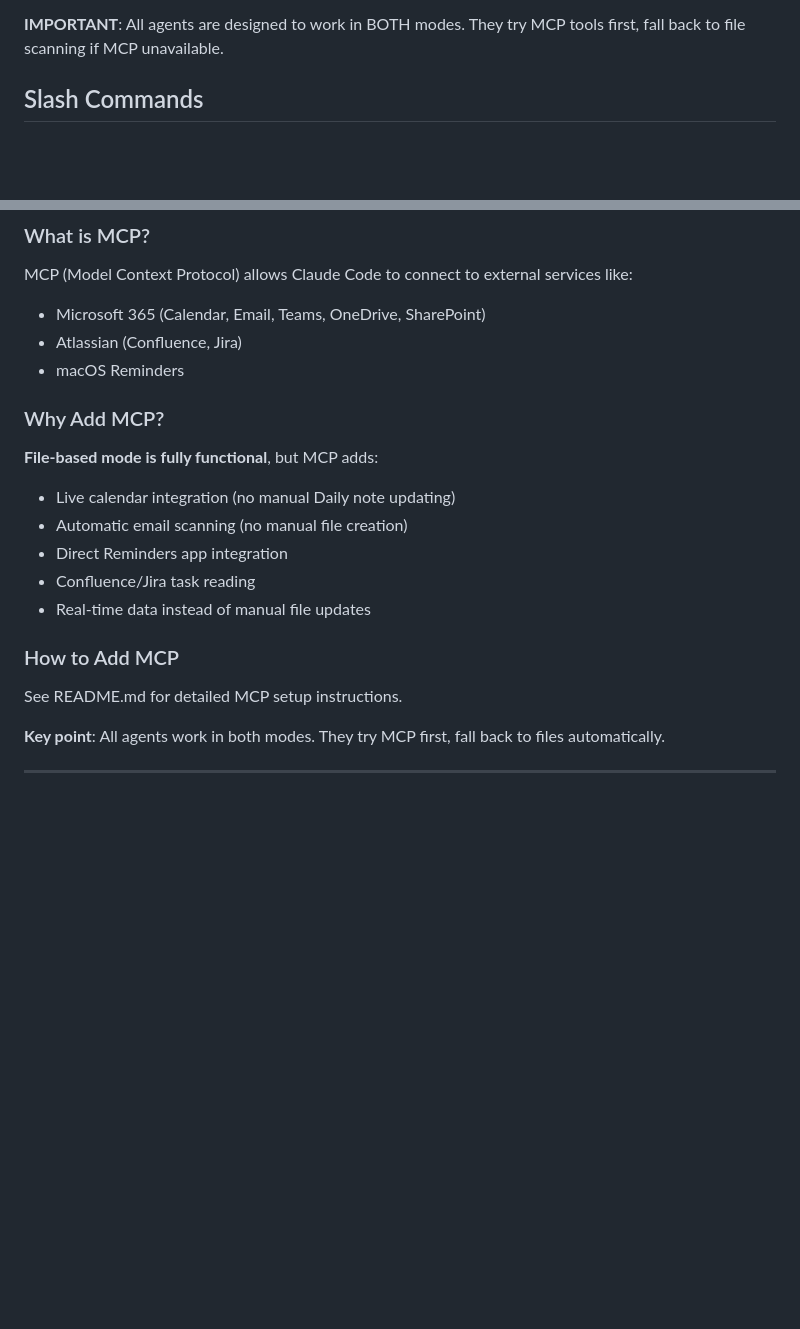
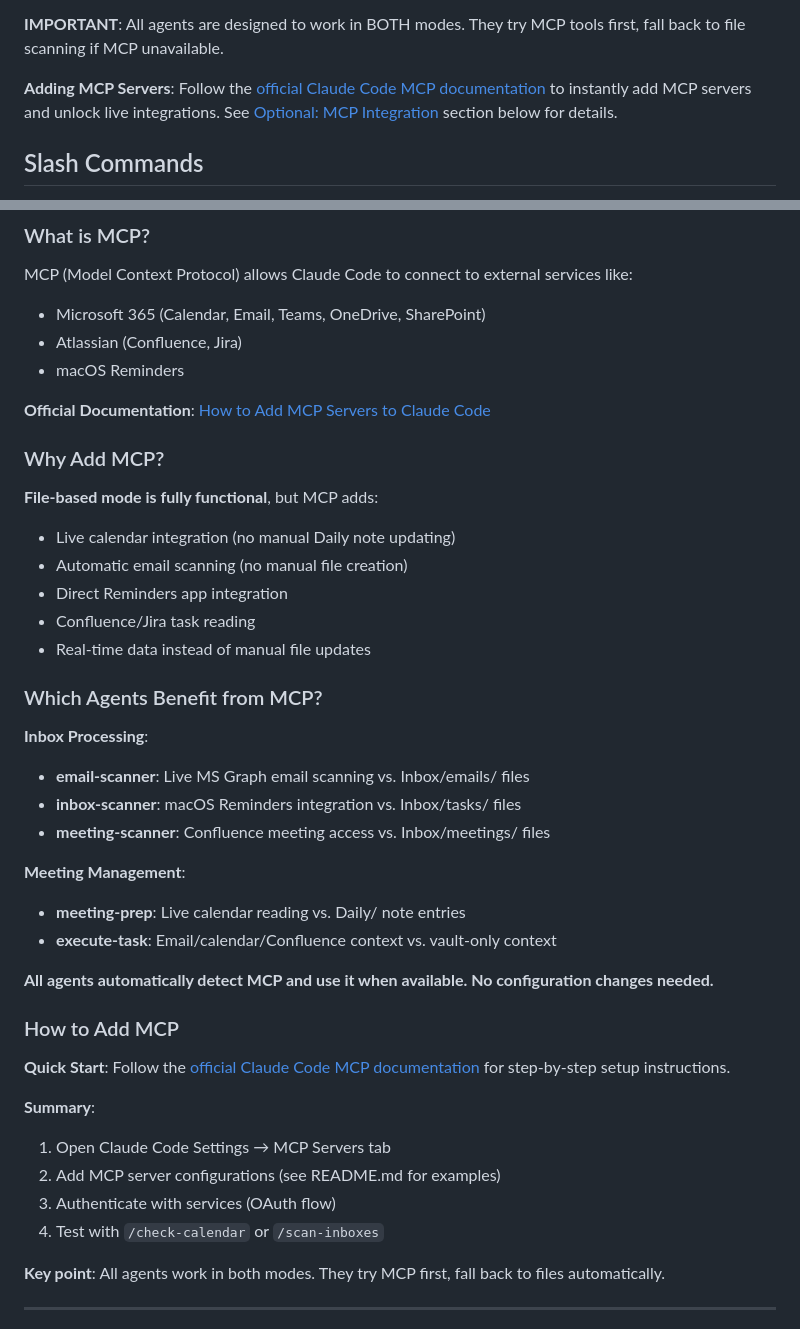
Before and after one commit to focuscraft-ai/focuscraft-gtd, a Markdown page: CLAUDE.md, 2 parts joined by grey strips. Drawn GitHub-style; blank space fills up the shorter version.

```diff
--- a/CLAUDE.md
+++ b/CLAUDE.md
@@ -61,6 +61,8 @@ A comprehensive GTD (Getting Things Done) system powered by Claude AI agents. Th
 - Enhanced automation and live data
 
 **IMPORTANT**: All agents are designed to work in BOTH modes. They try MCP tools first, fall back to file scanning if MCP unavailable.
+
+**Adding MCP Servers**: Follow the [official Claude Code MCP documentation](https://docs.claude.com/en/docs/claude-code/mcp) to instantly add MCP servers and unlock live integrations. See [Optional: MCP Integration](#optional-mcp-integration) section below for details.
 
 ## Slash Commands
 
@@ -725,6 +727,8 @@ MCP (Model Context Protocol) allows Claude Code to connect to external services
 - Atlassian (Confluence, Jira)
 - macOS Reminders
 
+**Official Documentation**: [How to Add MCP Servers to Claude Code](https://docs.claude.com/en/docs/claude-code/mcp)
+
 ### Why Add MCP?
 
 **File-based mode is fully functional**, but MCP adds:
@@ -734,9 +738,28 @@ MCP (Model Context Protocol) allows Claude Code to connect to external services
 - Confluence/Jira task reading
 - Real-time data instead of manual file updates
 
+### Which Agents Benefit from MCP?
+
+**Inbox Processing**:
+- **email-scanner**: Live MS Graph email scanning vs. Inbox/emails/ files
+- **inbox-scanner**: macOS Reminders integration vs. Inbox/tasks/ files
+- **meeting-scanner**: Confluence meeting access vs. Inbox/meetings/ files
+
+**Meeting Management**:
+- **meeting-prep**: Live calendar reading vs. Daily/ note entries
+- **execute-task**: Email/calendar/Confluence context vs. vault-only context
+
+**All agents automatically detect MCP and use it when available. No configuration changes needed.**
+
 ### How to Add MCP
 
-See README.md for detailed MCP setup instructions.
+**Quick Start**: Follow the [official Claude Code MCP documentation](https://docs.claude.com/en/docs/claude-code/mcp) for step-by-step setup instructions.
+
+**Summary**:
+1. Open Claude Code Settings → MCP Servers tab
+2. Add MCP server configurations (see README.md for examples)
+3. Authenticate with services (OAuth flow)
+4. Test with `/check-calendar` or `/scan-inboxes`
 
 **Key point**: All agents work in both modes. They try MCP first, fall back to files automatically.
 
```
Also changed, not shown: README.md (+29 -5 lines).
